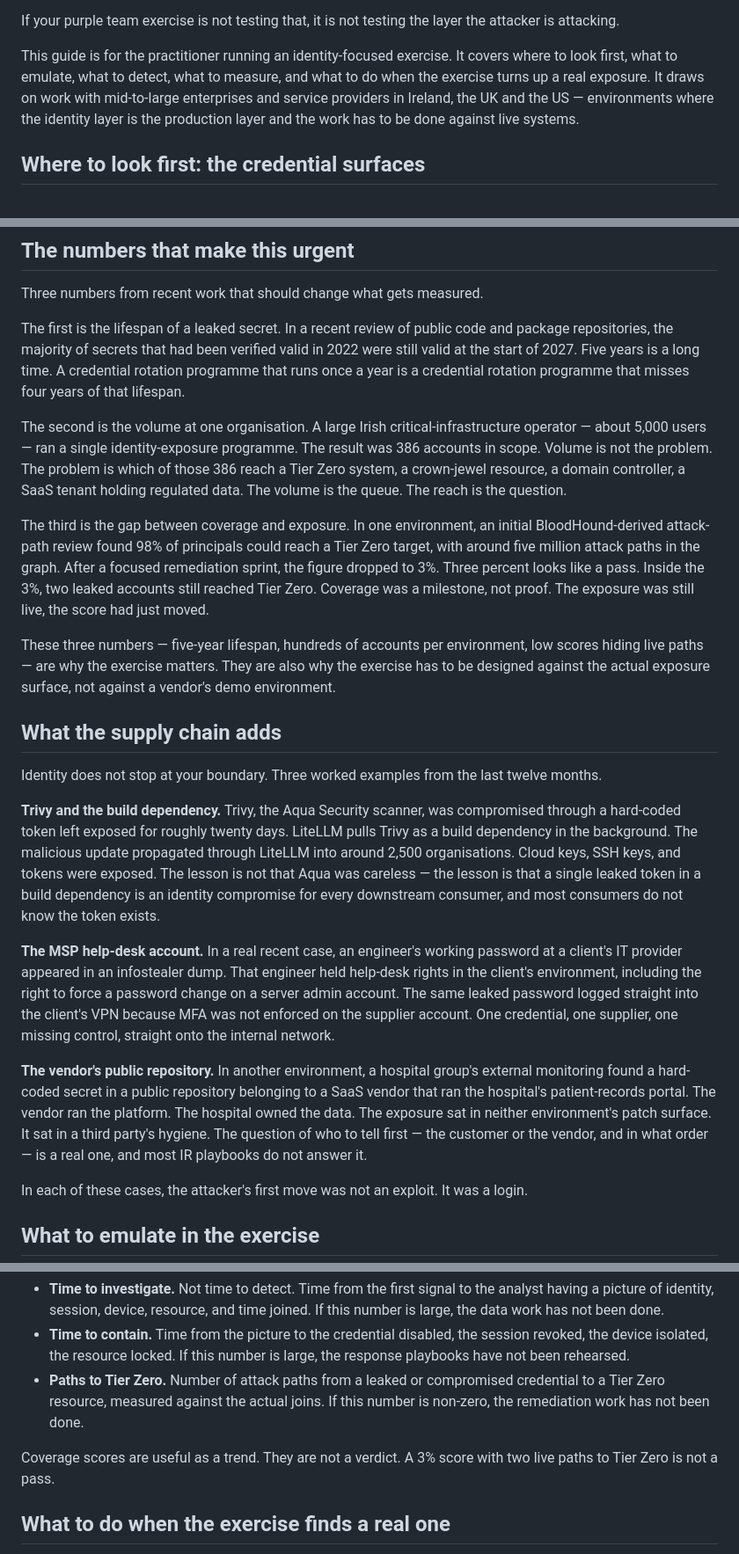
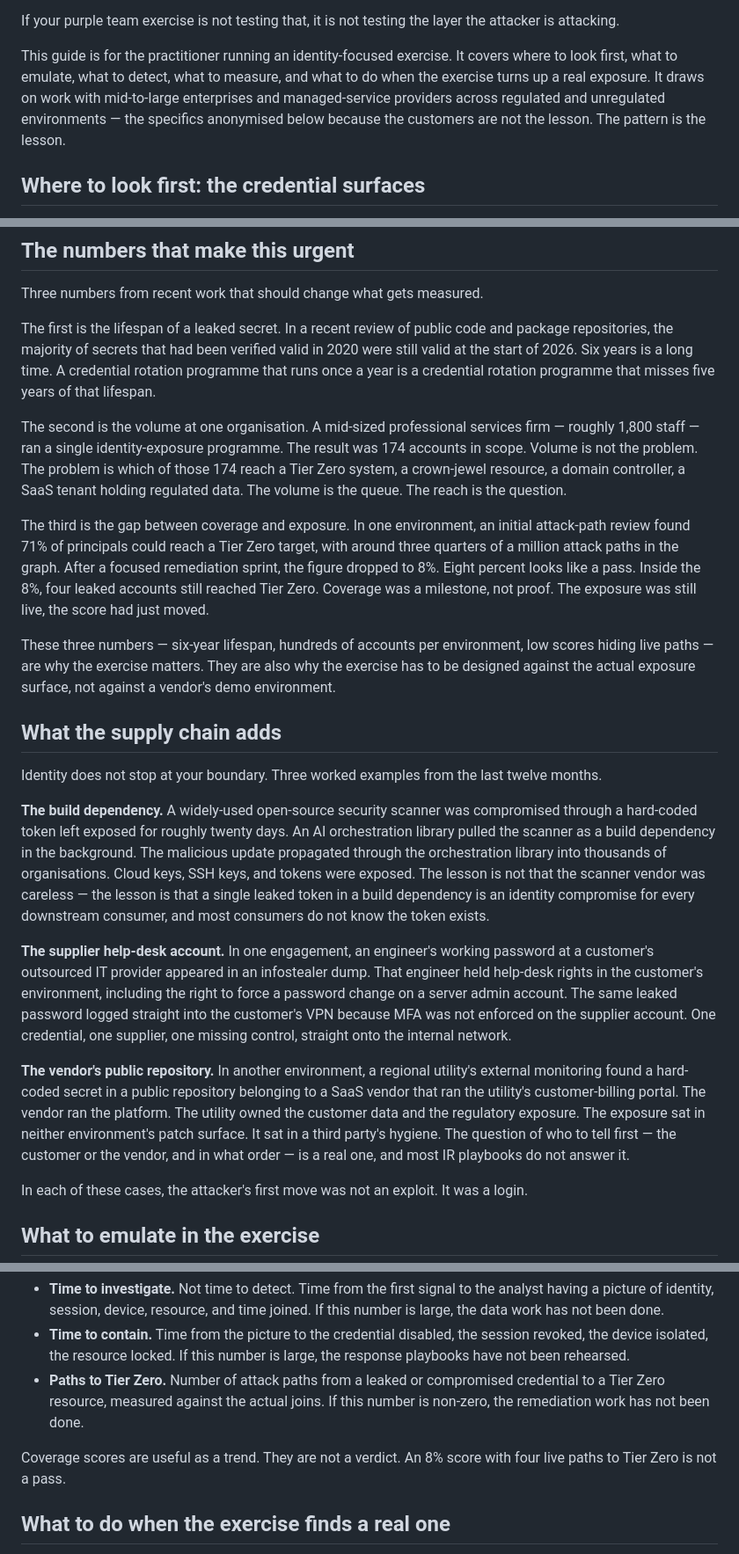
Before and after one commit to hmcgauran/purpleteam.ai, a Markdown page: content/posts/tbd-essay-28.md, 3 parts joined by grey strips. Shown at 88% size. GitHub-like rendering.

Commit message:
post-28 (2026-09-24): anonymise worked examples — change sector, scale, shape; remove named vendor, region, and verbatim quotes

```diff
--- a/content/posts/tbd-essay-28.md
+++ b/content/posts/tbd-essay-28.md
@@ -20,7 +20,7 @@ A standard exercise starts at the external perimeter, finds a foothold, escalate
 
 If your purple team exercise is not testing that, it is not testing the layer the attacker is attacking.
 
-This guide is for the practitioner running an identity-focused exercise. It covers where to look first, what to emulate, what to detect, what to measure, and what to do when the exercise turns up a real exposure. It draws on work with mid-to-large enterprises and service providers in Ireland, the UK and the US — environments where the identity layer is the production layer and the work has to be done against live systems.
+This guide is for the practitioner running an identity-focused exercise. It covers where to look first, what to emulate, what to detect, what to measure, and what to do when the exercise turns up a real exposure. It draws on work with mid-to-large enterprises and managed-service providers across regulated and unregulated environments — the specifics anonymised below because the customers are not the lesson. The pattern is the lesson.
 
 ## Where to look first: the credential surfaces
 
@@ -34,23 +34,23 @@ A real exposure monitoring programme covers all of those surfaces. A purple team
 
 Three numbers from recent work that should change what gets measured.
 
-The first is the lifespan of a leaked secret. In a recent review of public code and package repositories, the majority of secrets that had been verified valid in 2022 were still valid at the start of 2027. Five years is a long time. A credential rotation programme that runs once a year is a credential rotation programme that misses four years of that lifespan.
+The first is the lifespan of a leaked secret. In a recent review of public code and package repositories, the majority of secrets that had been verified valid in 2020 were still valid at the start of 2026. Six years is a long time. A credential rotation programme that runs once a year is a credential rotation programme that misses five years of that lifespan.
 
-The second is the volume at one organisation. A large Irish critical-infrastructure operator — about 5,000 users — ran a single identity-exposure programme. The result was 386 accounts in scope. Volume is not the problem. The problem is which of those 386 reach a Tier Zero system, a crown-jewel resource, a domain controller, a SaaS tenant holding regulated data. The volume is the queue. The reach is the question.
+The second is the volume at one organisation. A mid-sized professional services firm — roughly 1,800 staff — ran a single identity-exposure programme. The result was 174 accounts in scope. Volume is not the problem. The problem is which of those 174 reach a Tier Zero system, a crown-jewel resource, a domain controller, a SaaS tenant holding regulated data. The volume is the queue. The reach is the question.
 
-The third is the gap between coverage and exposure. In one environment, an initial BloodHound-derived attack-path review found 98% of principals could reach a Tier Zero target, with around five million attack paths in the graph. After a focused remediation sprint, the figure dropped to 3%. Three percent looks like a pass. Inside the 3%, two leaked accounts still reached Tier Zero. Coverage was a milestone, not proof. The exposure was still live, the score had just moved.
+The third is the gap between coverage and exposure. In one environment, an initial attack-path review found 71% of principals could reach a Tier Zero target, with around three quarters of a million attack paths in the graph. After a focused remediation sprint, the figure dropped to 8%. Eight percent looks like a pass. Inside the 8%, four leaked accounts still reached Tier Zero. Coverage was a milestone, not proof. The exposure was still live, the score had just moved.
 
-These three numbers — five-year lifespan, hundreds of accounts per environment, low scores hiding live paths — are why the exercise matters. They are also why the exercise has to be designed against the actual exposure surface, not against a vendor's demo environment.
+These three numbers — six-year lifespan, hundreds of accounts per environment, low scores hiding live paths — are why the exercise matters. They are also why the exercise has to be designed against the actual exposure surface, not against a vendor's demo environment.
 
 ## What the supply chain adds
 
 Identity does not stop at your boundary. Three worked examples from the last twelve months.
 
-**Trivy and the build dependency.** Trivy, the Aqua Security scanner, was compromised through a hard-coded token left exposed for roughly twenty days. LiteLLM pulls Trivy as a build dependency in the background. The malicious update propagated through LiteLLM into around 2,500 organisations. Cloud keys, SSH keys, and tokens were exposed. The lesson is not that Aqua was careless — the lesson is that a single leaked token in a build dependency is an identity compromise for every downstream consumer, and most consumers do not know the token exists.
+**The build dependency.** A widely-used open-source security scanner was compromised through a hard-coded token left exposed for roughly twenty days. An AI orchestration library pulled the scanner as a build dependency in the background. The malicious update propagated through the orchestration library into thousands of organisations. Cloud keys, SSH keys, and tokens were exposed. The lesson is not that the scanner vendor was careless — the lesson is that a single leaked token in a build dependency is an identity compromise for every downstream consumer, and most consumers do not know the token exists.
 
-**The MSP help-desk account.** In a real recent case, an engineer's working password at a client's IT provider appeared in an infostealer dump. That engineer held help-desk rights in the client's environment, including the right to force a password change on a server admin account. The same leaked password logged straight into the client's VPN because MFA was not enforced on the supplier account. One credential, one supplier, one missing control, straight onto the internal network.
+**The supplier help-desk account.** In one engagement, an engineer's working password at a customer's outsourced IT provider appeared in an infostealer dump. That engineer held help-desk rights in the customer's environment, including the right to force a password change on a server admin account. The same leaked password logged straight into the customer's VPN because MFA was not enforced on the supplier account. One credential, one supplier, one missing control, straight onto the internal network.
 
-**The vendor's public repository.** In another environment, a hospital group's external monitoring found a hard-coded secret in a public repository belonging to a SaaS vendor that ran the hospital's patient-records portal. The vendor ran the platform. The hospital owned the data. The exposure sat in neither environment's patch surface. It sat in a third party's hygiene. The question of who to tell first — the customer or the vendor, and in what order — is a real one, and most IR playbooks do not answer it.
+**The vendor's public repository.** In another environment, a regional utility's external monitoring found a hard-coded secret in a public repository belonging to a SaaS vendor that ran the utility's customer-billing portal. The vendor ran the platform. The utility owned the customer data and the regulatory exposure. The exposure sat in neither environment's patch surface. It sat in a third party's hygiene. The question of who to tell first — the customer or the vendor, and in what order — is a real one, and most IR playbooks do not answer it.
 
 In each of these cases, the attacker's first move was not an exploit. It was a login.
 
@@ -96,7 +96,7 @@ Three numbers worth reporting:
 - **Time to contain.** Time from the picture to the credential disabled, the session revoked, the device isolated, the resource locked. If this number is large, the response playbooks have not been rehearsed.
 - **Paths to Tier Zero.** Number of attack paths from a leaked or compromised credential to a Tier Zero resource, measured against the actual joins. If this number is non-zero, the remediation work has not been done.
 
-Coverage scores are useful as a trend. They are not a verdict. A 3% score with two live paths to Tier Zero is not a pass.
+Coverage scores are useful as a trend. They are not a verdict. An 8% score with four live paths to Tier Zero is not a pass.
 
 ## What to do when the exercise finds a real one
 
```
Also changed, not shown: other parts of content/posts/tbd-essay-28.md (+1 -1 lines).
